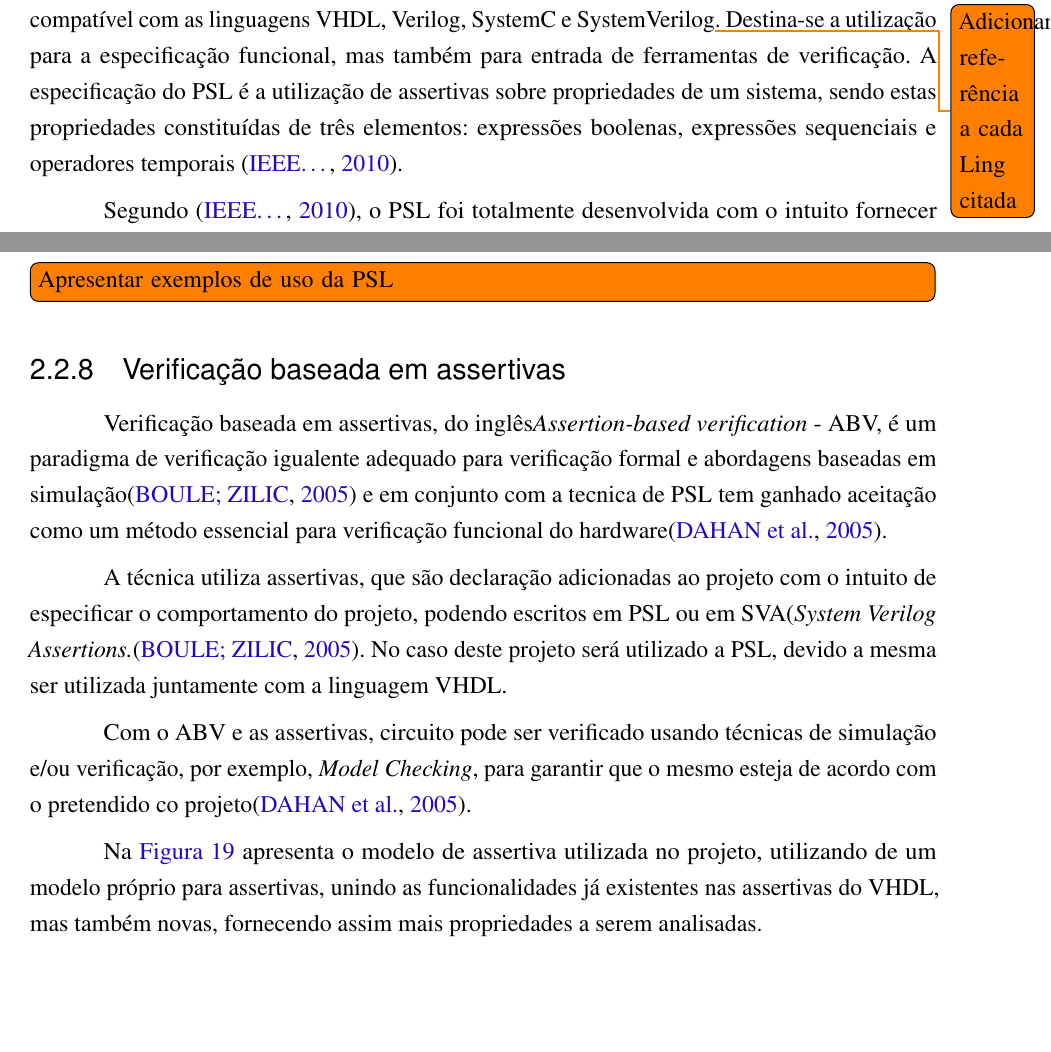
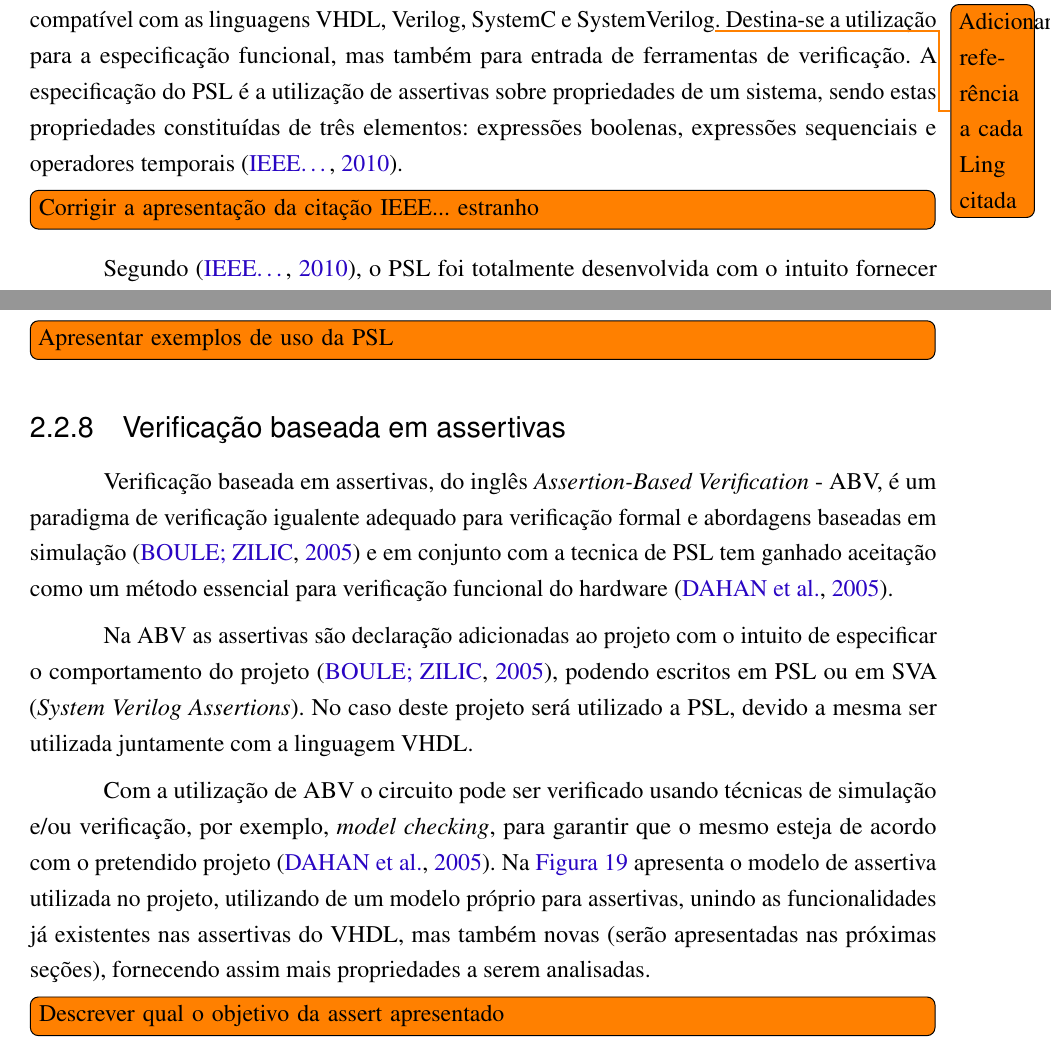
Before and after one commit to Kevinaires/Monografia---Kevin, a LaTeX thesis (main.tex, which reads Sections/Conceitos_e_definicoes.tex): two parts of page 27 of 58, joined at a grey line, cut so that both start at the same text, the shorter picture padded with empty space. Compiled offline with pdfLaTeX.

Commit message:
Comments on Sect. 2.2.8
Signed-off-by: Herbert Rocha <herberthb12@gmail.com>

```diff
--- a/Sections/Conceitos_e_definicoes.tex
+++ b/Sections/Conceitos_e_definicoes.tex
@@ -332,6 +332,8 @@ Ainda segundo \citeauthor{souza2017logica}, existem as fórmulas que são consti
 \subsection{Linguagem de especificação de propriedades}
 Linguagem de especificação de propriedades, do inglês \textit{Property Specification Language} - PSL, é uma notação formal para especificação de comportamento em sistemas eletrônicos, compatível com as linguagens VHDL, Verilog, SystemC e SystemVerilog\todo{Adicionar referência a cada Ling citada}. Destina-se a utilização para a especificação funcional, mas também para entrada de ferramentas de verificação. A especificação do PSL é a utilização de assertivas sobre propriedades de um sistema, sendo estas propriedades constituídas de três elementos: expressões boolenas, expressões sequenciais e operadores temporais~\cite{IEEEPSL}.
 
+\todo[inline]{Corrigir a apresentação da citação IEEE... estranho}
+
 \par
 Segundo \cite{IEEEPSL}, o PSL foi totalmente desenvolvida com o intuito fornecer leitura e escrita de fácil entendimento, sintaxe concisa, semântica formal e rigorosamente bem definida e ser matematicamente precisa, visto a utilização da mesma em processo de verificação.
 % Entre os pontos principais do PSL encontram-se:
@@ -347,19 +349,24 @@ O PSL pode ser utilizado para capturar requisitos relativos ao comportamento tot
 
 \todo[inline]{Apresentar exemplos de uso da PSL}
 
+
 %============================
 %Assertion-based verification - ABV
 %============================
+
 \subsection{Verificação baseada em assertivas}
-Verificação baseada em assertivas, do inglês\textit{Assertion-based verification} - ABV, é um paradigma de verificação igualente adequado para verificação formal e abordagens baseadas em simulação\cite{boule2005incorporating} e em conjunto com a tecnica de PSL tem ganhado aceitação como um método essencial para verificação funcional do hardware\cite{DahanCombining}.
+
+Verificação baseada em assertivas, do inglês \textit{Assertion-Based Verification} - ABV, é um paradigma de verificação igualente adequado para verificação formal e abordagens baseadas em simulação~\cite{boule2005incorporating} e em conjunto com a tecnica de PSL tem ganhado aceitação como um método essencial para verificação funcional do hardware~\cite{DahanCombining}.
 
 \par
-A técnica utiliza assertivas, que são declaração adicionadas ao projeto com o intuito de especificar o comportamento do projeto, podendo escritos em PSL ou em SVA(\textit{System Verilog Assertions.}\cite{boule2005incorporating}. No caso deste projeto será utilizado a PSL, devido a mesma ser utilizada juntamente com a linguagem VHDL.
+Na ABV as assertivas são declaração adicionadas ao projeto com o intuito de especificar o comportamento do projeto~\cite{boule2005incorporating}, podendo escritos em PSL ou em SVA (\textit{System Verilog Assertions}). No caso deste projeto será utilizado a PSL, devido a mesma ser utilizada juntamente com a linguagem VHDL.
 
 \par
-Com o ABV e as assertivas, circuito pode ser verificado usando técnicas de simulação e/ou verificação, por exemplo, \textit{Model Checking}, para garantir que o mesmo esteja de acordo com o pretendido co projeto\cite{DahanCombining}.
+Com a utilização de ABV o circuito pode ser verificado usando técnicas de simulação e/ou verificação, por exemplo, \textit{model checking}, para garantir que o mesmo esteja de acordo com o pretendido projeto~\cite{DahanCombining}.
+%
+Na \autoref{fig:assertiva} apresenta o modelo de assertiva utilizada no projeto, utilizando de um modelo próprio para assertivas, unindo as funcionalidades já existentes nas assertivas do VHDL, mas também novas (serão apresentadas nas próximas seções), fornecendo assim mais propriedades a serem analisadas.
 
-Na \autoref{fig:assertiva} apresenta o modelo de assertiva utilizada no projeto, utilizando de um modelo próprio para assertivas, unindo as funcionalidades já existentes nas assertivas do VHDL, mas também novas, fornecendo assim mais propriedades a serem analisadas.
+\todo[inline]{Descrever qual o objetivo da assert apresentado}
 
 \begin{figure}[thp]
 \caption{\label{fig:assertiva} Exemplo de declaração de assertiva no VHDL.}
```
